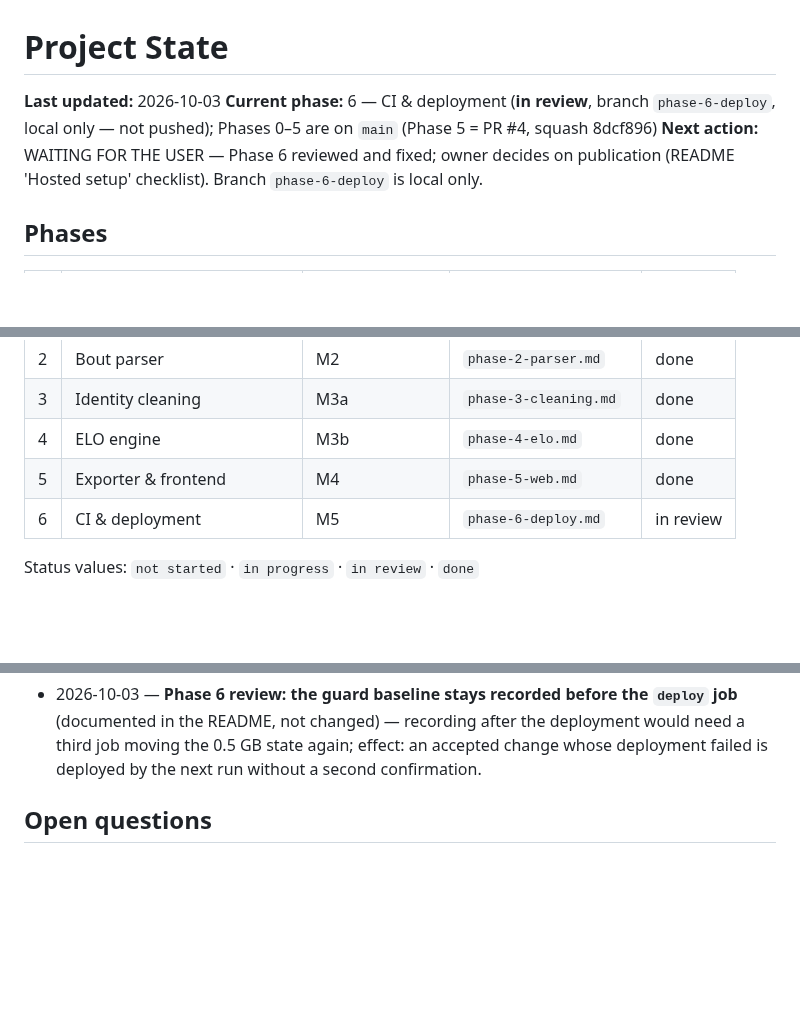
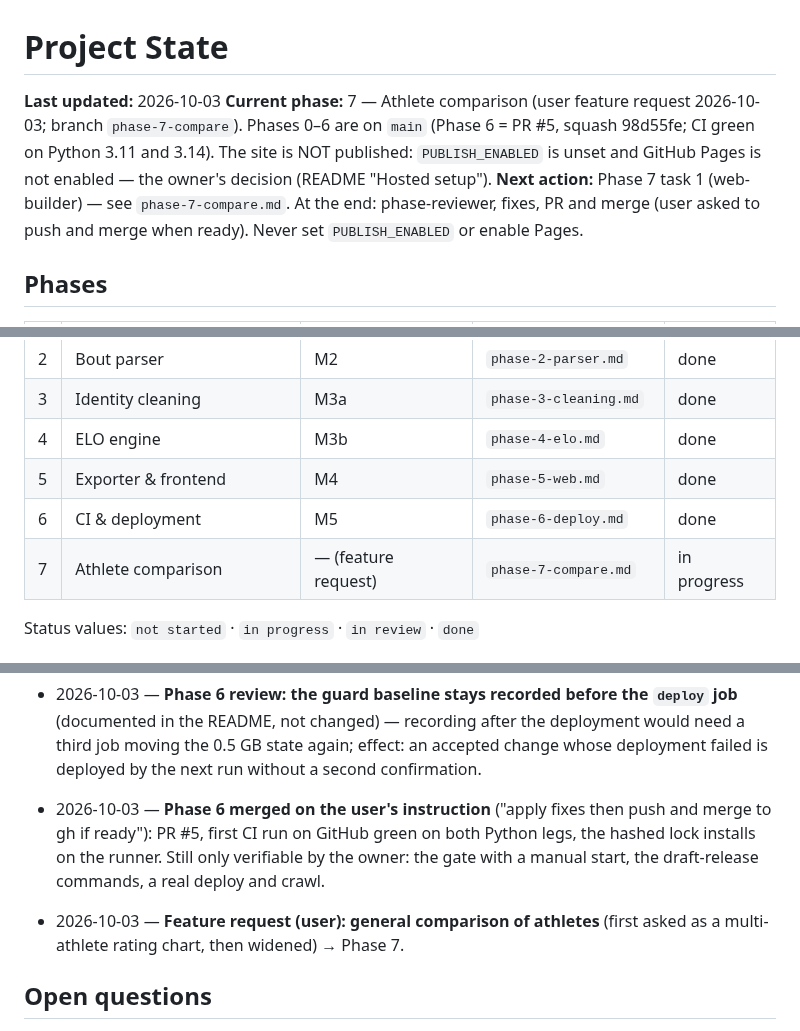
Before and after one commit to stefan19893/Schwinger-ELO, a Markdown page: docs/progress/STATE.md, 3 parts joined by grey strips. Drawn GitHub-style; blank space fills up the shorter version.

Commit message:
Close Phase 6, open Phase 7: athlete comparison
Co-Authored-By: Claude Opus 5.5 <noreply@anthropic.com>
Claude-Session: https://claude.ai/code/session_01LsDEz5wGxXrQrv2jdvrYpk

```diff
--- a/docs/progress/STATE.md
+++ b/docs/progress/STATE.md
@@ -1,8 +1,8 @@
 # Project State
 
 **Last updated:** 2026-10-03
-**Current phase:** 6 — CI & deployment (**in review**, branch `phase-6-deploy`, local only — not pushed); Phases 0–5 are on `main` (Phase 5 = PR #4, squash 8dcf896)
-**Next action:** WAITING FOR THE USER — Phase 6 reviewed and fixed; owner decides on publication (README 'Hosted setup' checklist). Branch `phase-6-deploy` is local only.
+**Current phase:** 7 — Athlete comparison (user feature request 2026-10-03; branch `phase-7-compare`). Phases 0–6 are on `main` (Phase 6 = PR #5, squash 98d55fe; CI green on Python 3.11 and 3.14). The site is NOT published: `PUBLISH_ENABLED` is unset and GitHub Pages is not enabled — the owner's decision (README "Hosted setup").
+**Next action:** Phase 7 task 1 (web-builder) — see `phase-7-compare.md`. At the end: phase-reviewer, fixes, PR and merge (user asked to push and merge when ready). Never set `PUBLISH_ENABLED` or enable Pages.
 
 ## Phases
 | # | Phase | Spec milestone | File | Status |
@@ -13,7 +13,8 @@
 | 3 | Identity cleaning | M3a | `phase-3-cleaning.md` | done |
 | 4 | ELO engine | M3b | `phase-4-elo.md` | done |
 | 5 | Exporter & frontend | M4 | `phase-5-web.md` | done |
-| 6 | CI & deployment | M5 | `phase-6-deploy.md` | in review |
+| 6 | CI & deployment | M5 | `phase-6-deploy.md` | done |
+| 7 | Athlete comparison | — (feature request) | `phase-7-compare.md` | in progress |
 
 Status values: `not started` · `in progress` · `in review` · `done`
 
@@ -170,6 +171,8 @@ Status values: `not started` · `in progress` · `in review` · `done`
 - 2026-10-03 — **Phase 6 review fix S8: hashed lock `requirements-lock.txt`** (26 distributions; made offline by `scripts/make_lock.py` from pip's cache, every wheel verified file by file against the installation) — installed with `--require-hashes` by the publishing workflows and by CI on Python 3.14; `requirements.txt` (ranges) stays for local use and CI on 3.11. Not verified: that a GitHub runner is offered the same binary wheels (fails loudly if not). A token-holding job without third-party code is not possible without a private channel between jobs (artifacts are public) — open item.
 - 2026-10-03 — **Phase 6 review: athlete ids / names are not logged above DEBUG** (ids are name slugs; Actions logs of a public repository are public): `clean` / `elo` messages reworded, the `elo` top-10 table is INFO only on a terminal. Workflows never pass `-v`.
 - 2026-10-03 — **Phase 6 review: the guard baseline stays recorded before the `deploy` job** (documented in the README, not changed) — recording after the deployment would need a third job moving the 0.5 GB state again; effect: an accepted change whose deployment failed is deployed by the next run without a second confirmation.
+- 2026-10-03 — **Phase 6 merged on the user's instruction** ("apply fixes then push and merge to gh if ready"): PR #5, first CI run on GitHub green on both Python legs, the hashed lock installs on the runner. Still only verifiable by the owner: the gate with a manual start, the draft-release commands, a real deploy and crawl.
+- 2026-10-03 — **Feature request (user): general comparison of athletes** (first asked as a multi-athlete rating chart, then widened) → Phase 7.
 
 ## Open questions
 - ~~ESAF 2013 completeness~~ — resolved 2026-10-01 by user decision (fetch + merge the interim sheet).
```
Also changed, not shown: docs/progress/phase-7-compare.md (added, +25 -0 lines).
